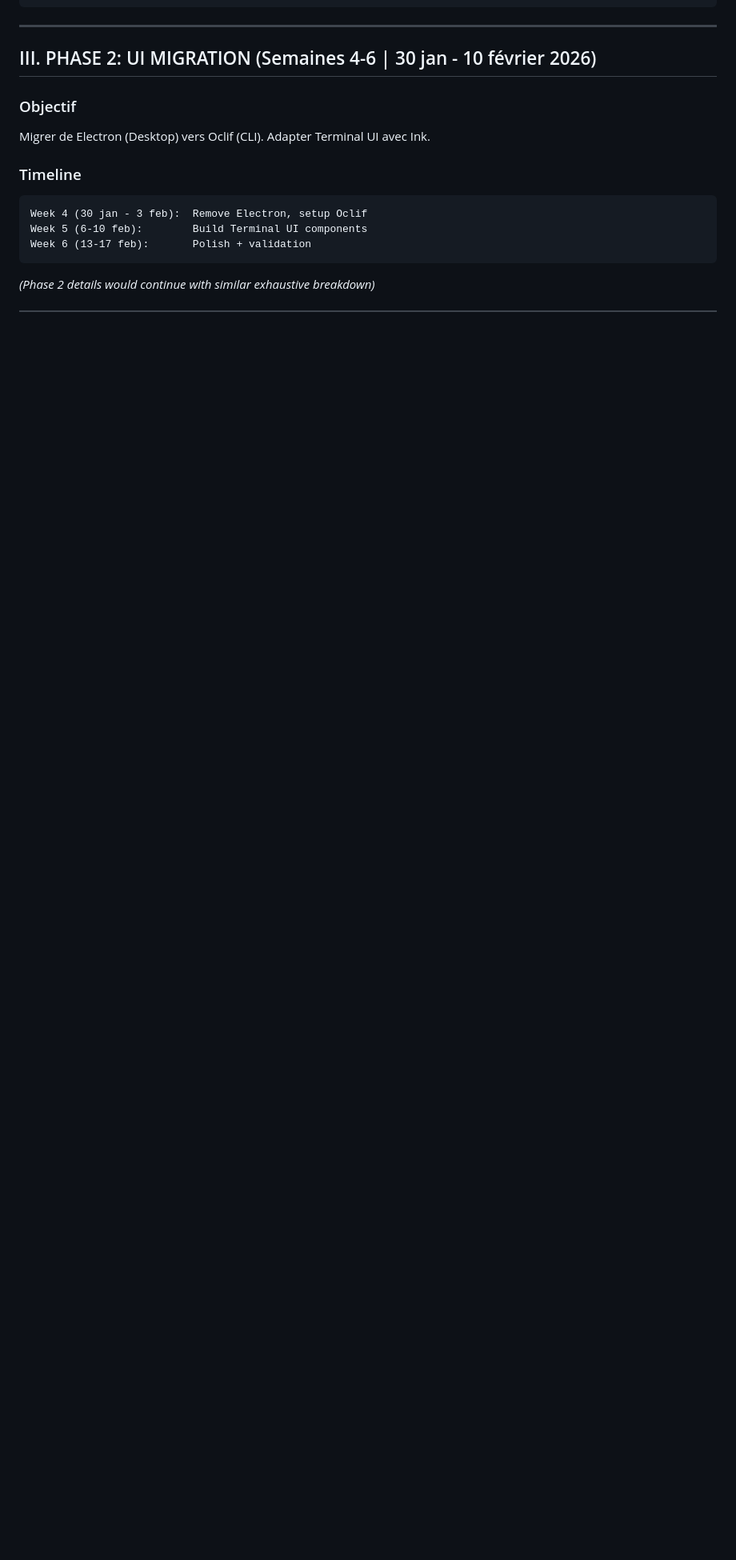
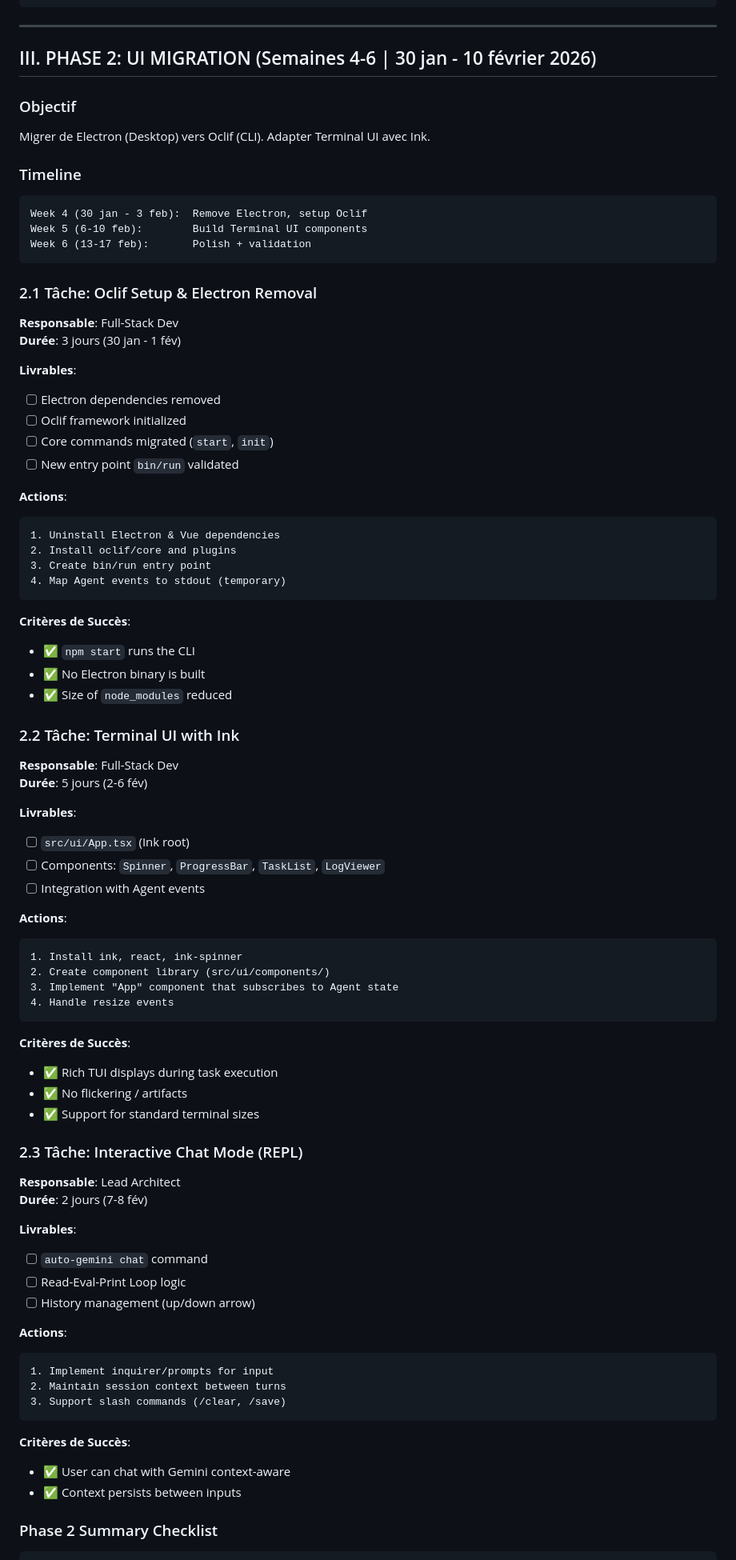
Before and after one commit to agbruneau/Auto-Gemini-CLI, a Markdown page: Requirements/Planification Adaptation Auto-Claude.md, the part around one of its changes. Shown at 80% size. Rendered like a GitHub page; blank space fills up the shorter version.

````diff
--- a/Requirements/Planification Adaptation Auto-Claude.md
+++ b/Requirements/Planification Adaptation Auto-Claude.md
@@ -1467,4 +1467,82 @@ Week 5 (6-10 feb):        Build Terminal UI components
 Week 6 (13-17 feb):       Polish + validation
 ```
 
-_(Phase 2 details would continue with similar exhaustive breakdown)_
+### 2.1 Tâche: Oclif Setup & Electron Removal
+
+**Responsable**: Full-Stack Dev
+**Durée**: 3 jours (30 jan - 1 fév)
+
+**Livrables**:
+
+- [ ] Electron dependencies removed
+- [ ] Oclif framework initialized
+- [ ] Core commands migrated (`start`, `init`)
+- [ ] New entry point `bin/run` validated
+
+**Actions**:
+
+```
+1. Uninstall Electron & Vue dependencies
+2. Install oclif/core and plugins
+3. Create bin/run entry point
+4. Map Agent events to stdout (temporary)
+```
+
+**Critères de Succès**:
+
+- ✅ `npm start` runs the CLI
+- ✅ No Electron binary is built
+- ✅ Size of `node_modules` reduced
+
+### 2.2 Tâche: Terminal UI with Ink
+
+**Responsable**: Full-Stack Dev
+**Durée**: 5 jours (2-6 fév)
+
+**Livrables**:
+
+- [ ] `src/ui/App.tsx` (Ink root)
+- [ ] Components: `Spinner`, `ProgressBar`, `TaskList`, `LogViewer`
+- [ ] Integration with Agent events
+
+**Actions**:
+
+```
+1. Install ink, react, ink-spinner
+2. Create component library (src/ui/components/)
+3. Implement "App" component that subscribes to Agent state
+4. Handle resize events
+```
+
+**Critères de Succès**:
+
+- ✅ Rich TUI displays during task execution
+- ✅ No flickering / artifacts
+- ✅ Support for standard terminal sizes
+
+### 2.3 Tâche: Interactive Chat Mode (REPL)
+
+**Responsable**: Lead Architect
+**Durée**: 2 jours (7-8 fév)
+
+**Livrables**:
+
+- [ ] `auto-gemini chat` command
+- [ ] Read-Eval-Print Loop logic
+- [ ] History management (up/down arrow)
+
+**Actions**:
+
+```
+1. Implement inquirer/prompts for input
+2. Maintain session context between turns
+3. Support slash commands (/clear, /save)
+```
+
+**Critères de Succès**:
+
+- ✅ User can chat with Gemini context-aware
+- ✅ Context persists between inputs
+
+### Phase 2 Summary Checklist
+
````
Also changed, not shown: other parts of Requirements/Planification Adaptation Auto-Claude.md (+191 -2 lines), Requirements/README.md (added, +28 -0 lines).
